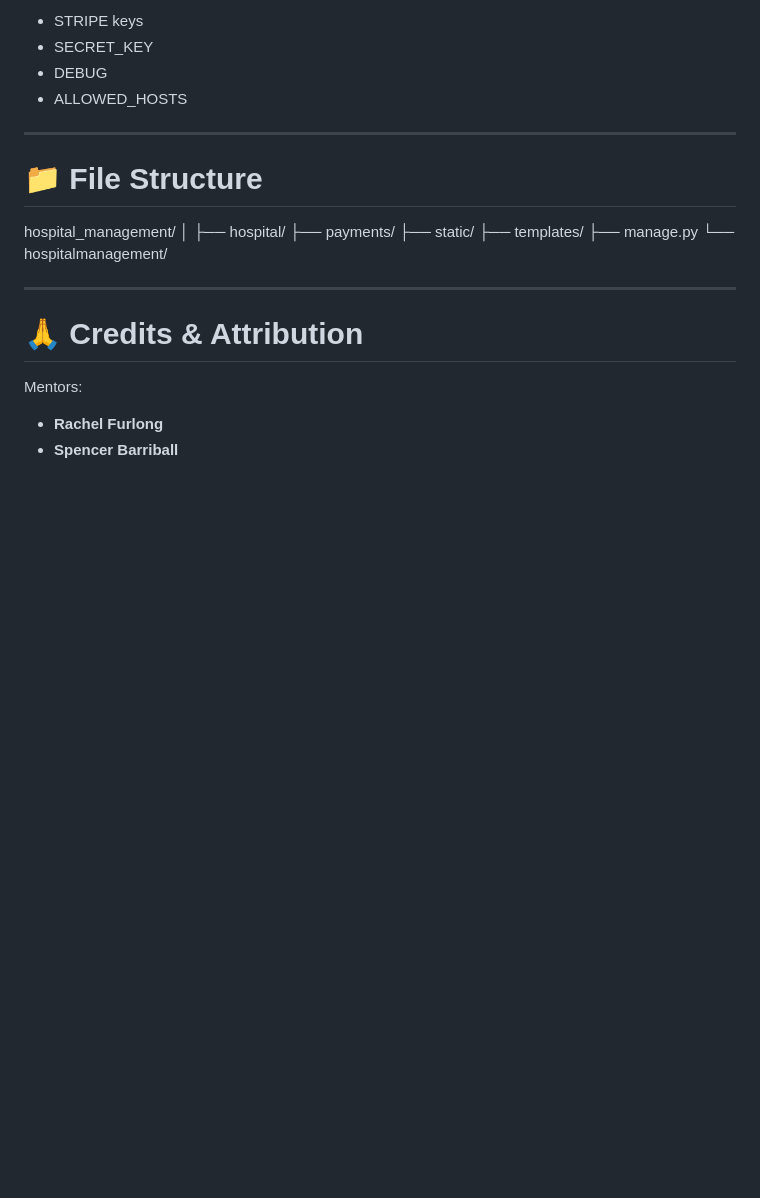
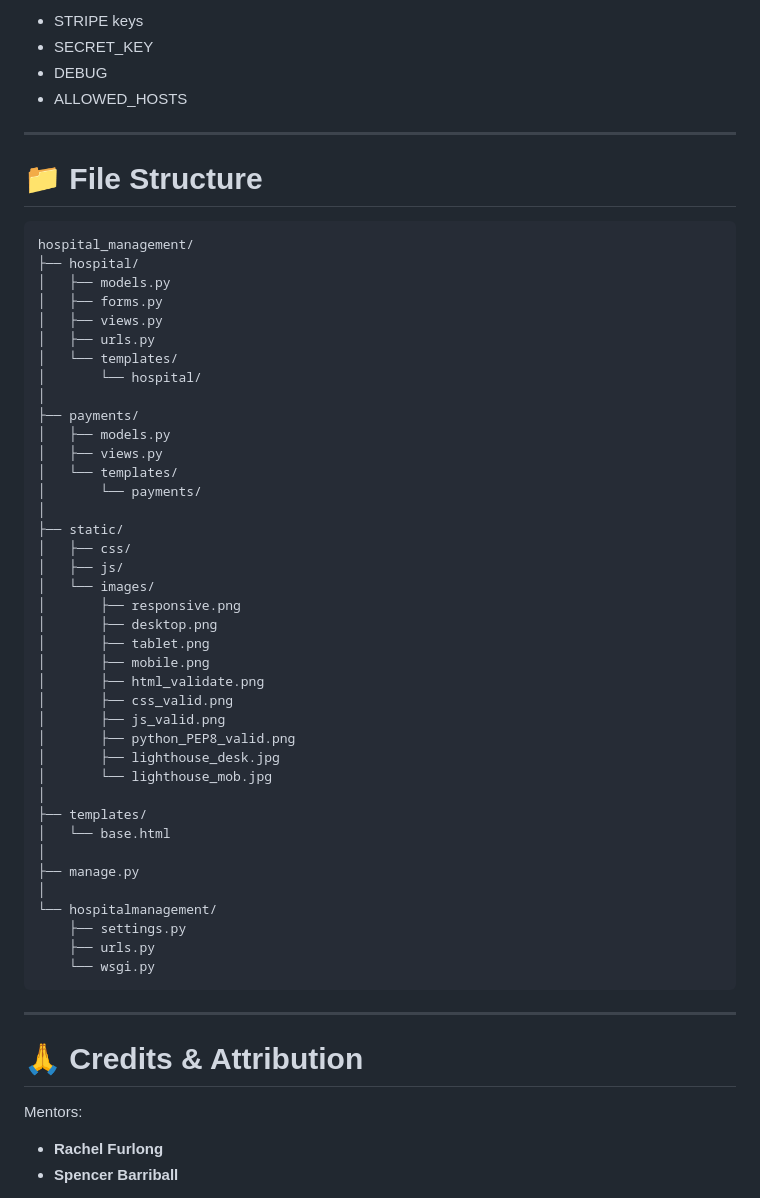
Before and after one commit to Purohit1999/hospital_management, a Markdown page: README.md, the part around the change. GitHub-like rendering; blank space fills up the shorter version.

Commit message:
in README.md  File Structure edited

````diff
--- a/README.md
+++ b/README.md
@@ -474,18 +474,49 @@ Set config vars for:
 * ALLOWED_HOSTS
 
 ---
+# 📁 File Structure
 
-# 📁 **File Structure**
-
-
+```text
 hospital_management/
+├── hospital/
+│   ├── models.py
+│   ├── forms.py
+│   ├── views.py
+│   ├── urls.py
+│   └── templates/
+│       └── hospital/
 │
-├── hospital/
 ├── payments/
+│   ├── models.py
+│   ├── views.py
+│   └── templates/
+│       └── payments/
+│
 ├── static/
+│   ├── css/
+│   ├── js/
+│   └── images/
+│       ├── responsive.png
+│       ├── desktop.png
+│       ├── tablet.png
+│       ├── mobile.png
+│       ├── html_validate.png
+│       ├── css_valid.png
+│       ├── js_valid.png
+│       ├── python_PEP8_valid.png
+│       ├── lighthouse_desk.jpg
+│       └── lighthouse_mob.jpg
+│
 ├── templates/
+│   └── base.html
+│
 ├── manage.py
+│
 └── hospitalmanagement/
+    ├── settings.py
+    ├── urls.py
+    └── wsgi.py
+```
 
 
 ---
````
